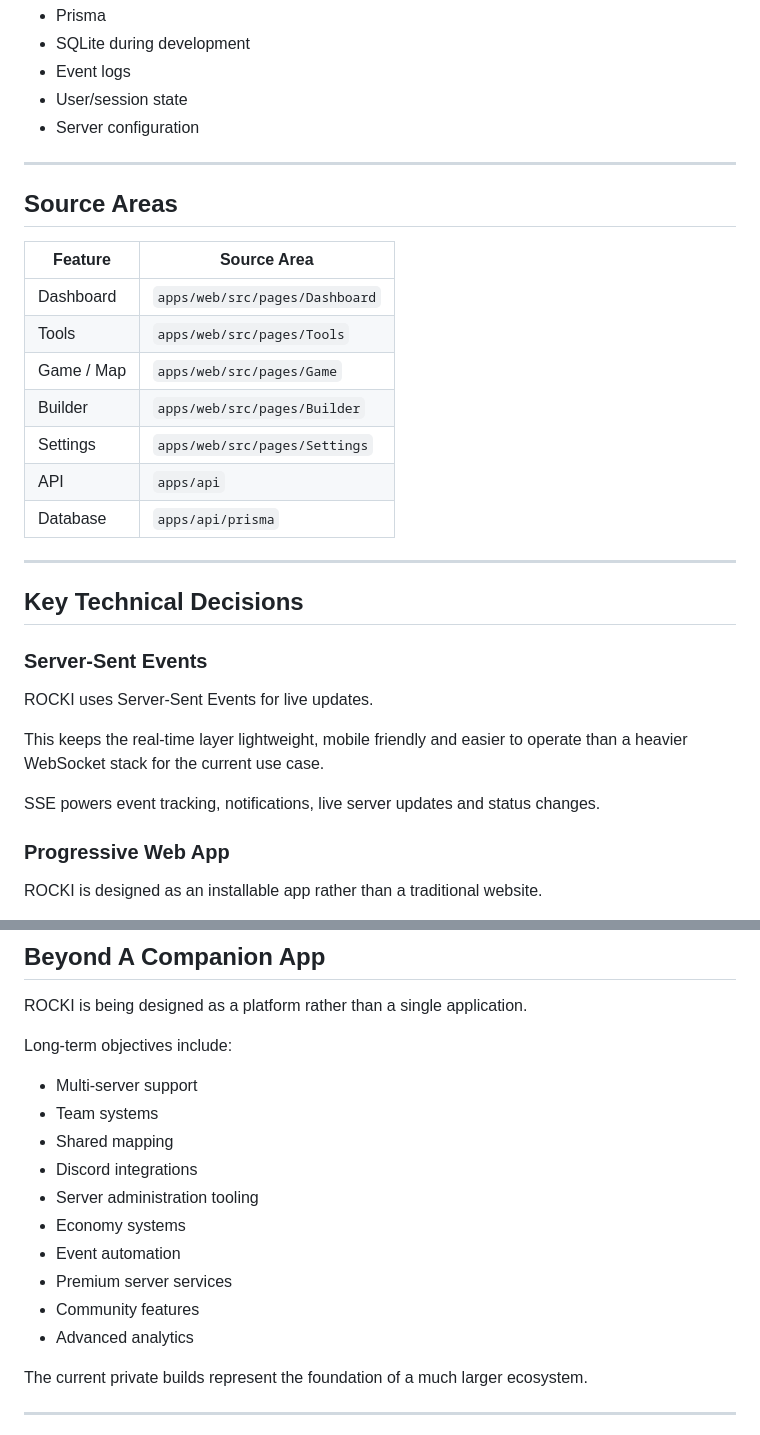
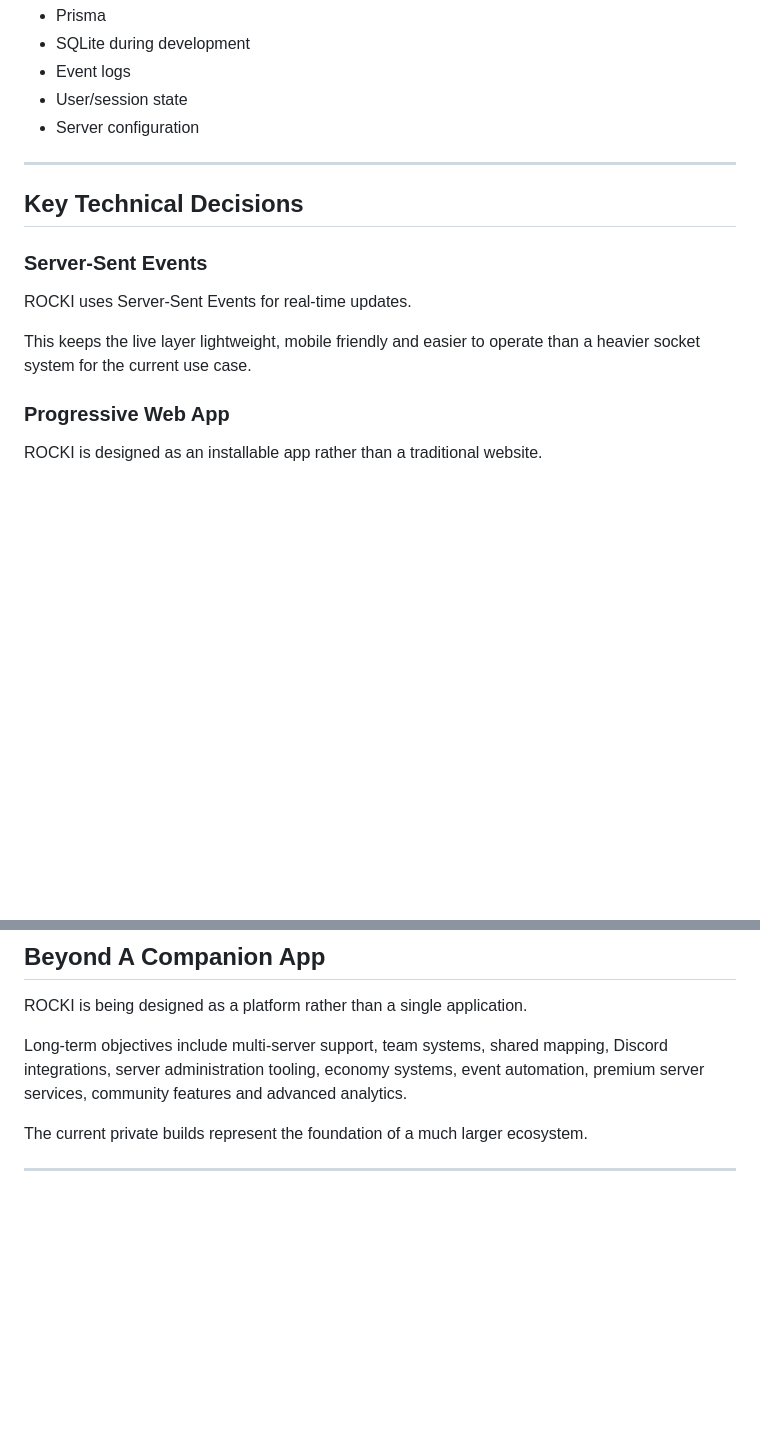
Before and after one commit to brrradley/rocki.online, a Markdown page: README.md, 2 parts joined by grey strips. Rendered like a GitHub page; blank space fills up the shorter version.

```diff
--- a/README.md
+++ b/README.md
@@ -164,29 +236,13 @@ ROCKI is built as a modern Progressive Web Application.
 
 ---
 
-## Source Areas
-
-| Feature | Source Area |
-| --- | --- |
-| Dashboard | `apps/web/src/pages/Dashboard` |
-| Tools | `apps/web/src/pages/Tools` |
-| Game / Map | `apps/web/src/pages/Game` |
-| Builder | `apps/web/src/pages/Builder` |
-| Settings | `apps/web/src/pages/Settings` |
-| API | `apps/api` |
-| Database | `apps/api/prisma` |
-
----
-
 ## Key Technical Decisions
 
 ### Server-Sent Events
 
-ROCKI uses Server-Sent Events for live updates.
+ROCKI uses Server-Sent Events for real-time updates.
 
-This keeps the real-time layer lightweight, mobile friendly and easier to operate than a heavier WebSocket stack for the current use case.
-
-SSE powers event tracking, notifications, live server updates and status changes.
+This keeps the live layer lightweight, mobile friendly and easier to operate than a heavier socket system for the current use case.
 
 ### Progressive Web App
 
@@ -206,18 +262,7 @@ ROCKI is designed touch-first, with large controls, simple cards and clear spaci
 
 ROCKI is being designed as a platform rather than a single application.
 
-Long-term objectives include:
-
-- Multi-server support
-- Team systems
-- Shared mapping
-- Discord integrations
-- Server administration tooling
-- Economy systems
-- Event automation
-- Premium server services
-- Community features
-- Advanced analytics
+Long-term objectives include multi-server support, team systems, shared mapping, Discord integrations, server administration tooling, economy systems, event automation, premium server services, community features and advanced analytics.
 
 The current private builds represent the foundation of a much larger ecosystem.
 
```
Also changed, not shown: other parts of README.md (+99 -27 lines).
